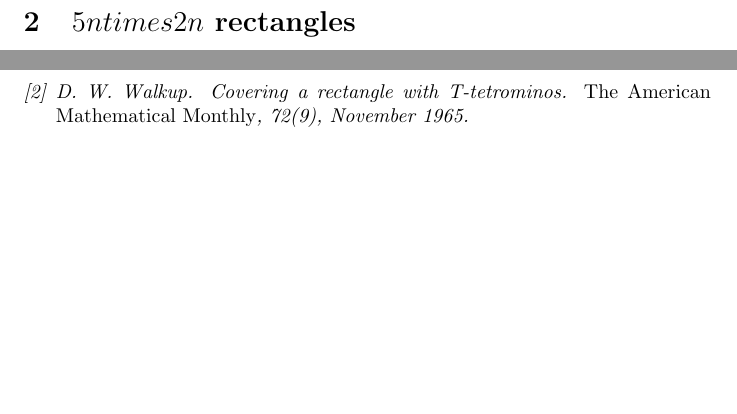
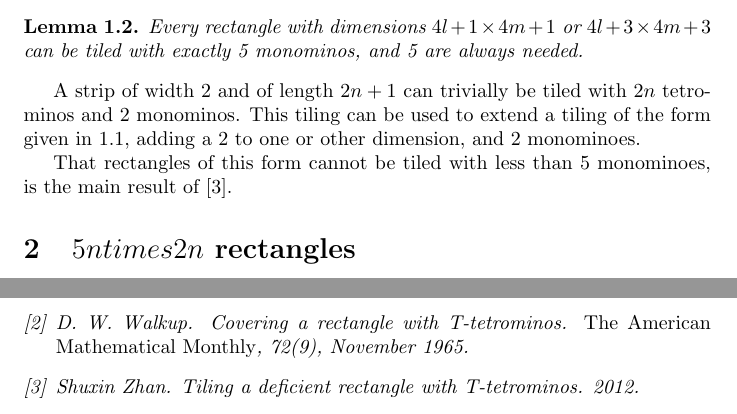
Before and after one commit to jwg4/t-tetromino, a LaTeX paper (writing/special_cases.tex): two parts of pages 2 and 3 of 3, joined at a grey line, cut at the place of the change, the shorter picture padded with empty space. Compiled offline with pdfLaTeX.

Commit message:
Add subsidiary lemma.

```diff
--- a/writing/special_cases.tex
+++ b/writing/special_cases.tex
@@ -47,6 +47,16 @@ We summarize the remaining cases for which the optimal tilings are not known.
     \caption{A tiling of a rectangle of dimensions $4l + 1 \times 4m + 3$ can be extended to a tiling of the rectangle $4l + 5 \times 4m + 7$, without any additional monominos.}
     \label{extending}
     \end{figure}
+
+\begin{lemma}\label{3_times_1_strip}
+    Every rectangle with dimensions $4l + 1 \times 4m + 1$ or $4l + 3 \times 4m + 3$ can be tiled with exactly 5 monominos, and 5 are always needed.
+\end{lemma}
+
+A strip of width $2$ and of length $2n+1$ can trivially be tiled with $2n$ tetrominos and $2$ monominos.
+This tiling can be used to extend a tiling of the form given in \ref{3_times_1}, adding a $2$ to one or other dimension, and $2$ monominoes.
+
+That rectangles of this form cannot be tiled with less than $5$ monominoes, is the main result of \cite{zhan}.
+
 
 \section{$5n times 2n$ rectangles}
 \section{Remaining cases to be resolved}
```
